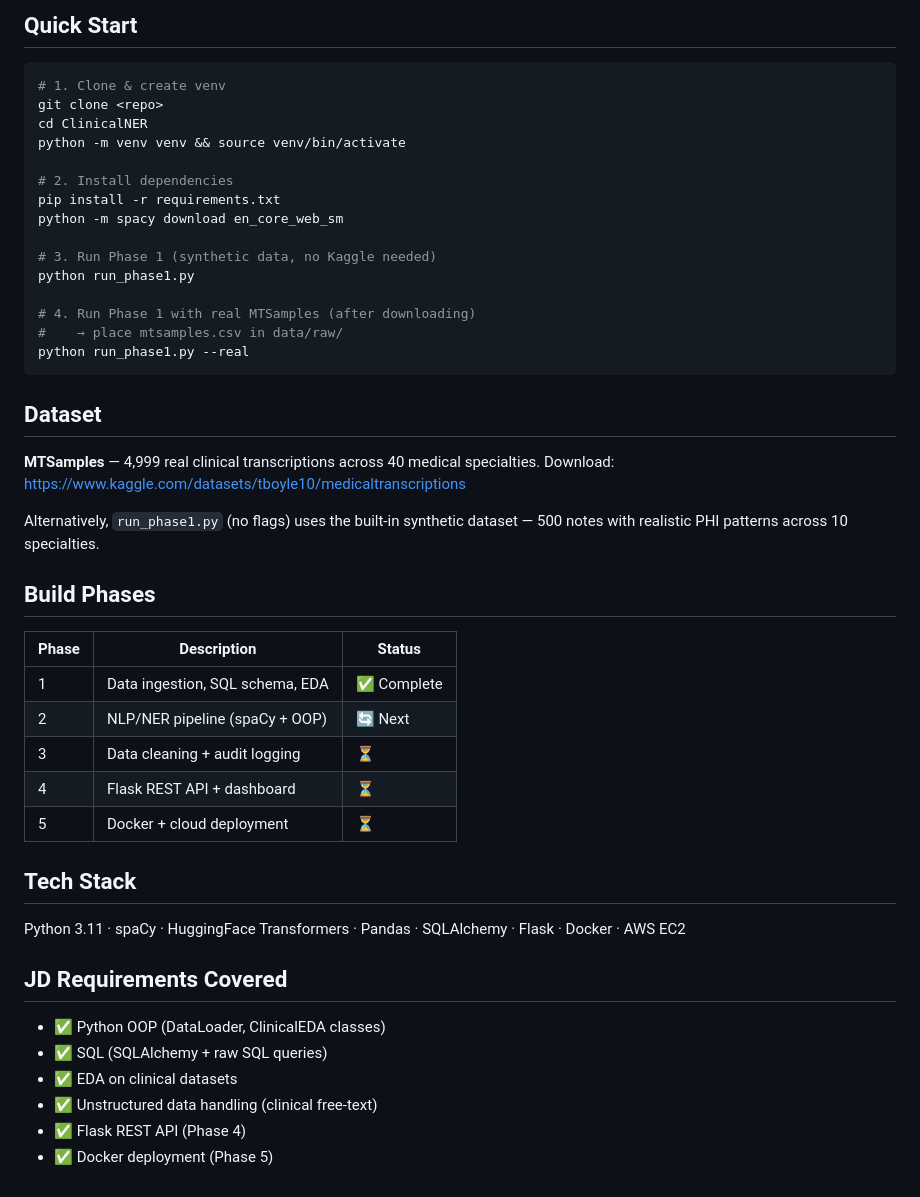
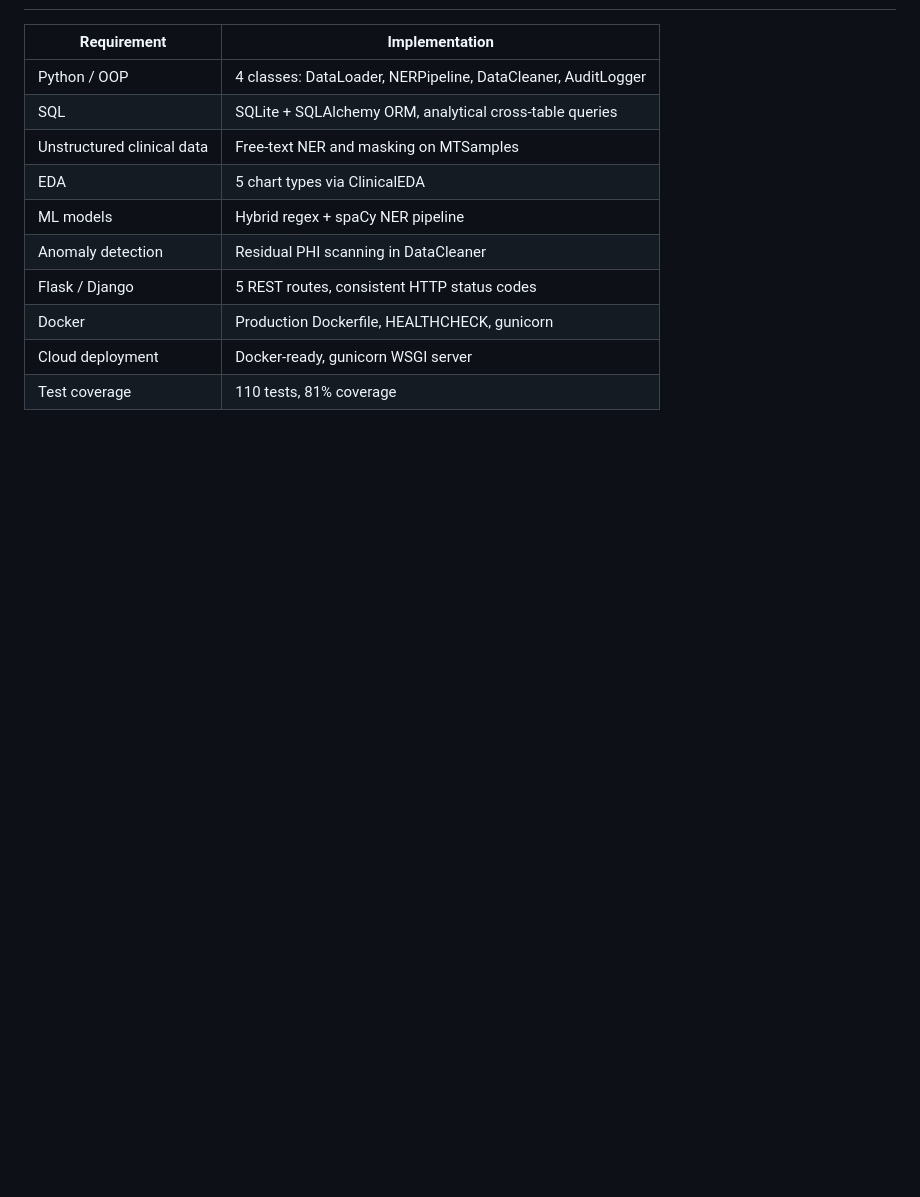
Before and after one commit to ansh-0069/ClinicalNER, a Markdown page: README.md, the part around one of its changes. GitHub-like rendering; blank space fills up the shorter version.

````diff
--- a/README.md
+++ b/README.md
@@ -164,49 +147,12 @@ run_phase3.py
-## Quick Start
-
-```bash
-# 1. Clone & create venv
-git clone <repo>
-cd ClinicalNER
-python -m venv venv && source venv/bin/activate
-
-# 2. Install dependencies
-pip install -r requirements.txt
-python -m spacy download en_core_web_sm
-
-# 3. Run Phase 1 (synthetic data, no Kaggle needed)
-python run_phase1.py
-
-# 4. Run Phase 1 with real MTSamples (after downloading)
-#    → place mtsamples.csv in data/raw/
-python run_phase1.py --real
-```
-
-## Dataset
-
-**MTSamples** — 4,999 real clinical transcriptions across 40 medical specialties.
-Download: https://www.kaggle.com/datasets/tboyle10/medicaltranscriptions
-
-Alternatively, `run_phase1.py` (no flags) uses the built-in synthetic dataset — 500 notes with realistic PHI patterns across 10 specialties.
-
-## Build Phases
-
-| Phase | Description | Status |
-|-------|-------------|--------|
-| 1 | Data ingestion, SQL schema, EDA | ✅ Complete |
-| 2 | NLP/NER pipeline (spaCy + OOP) | 🔄 Next |
-| 3 | Data cleaning + audit logging | ⏳ |
-| 4 | Flask REST API + dashboard | ⏳ |
-| 5 | Docker + cloud deployment | ⏳ |
-
-## Tech Stack
-
-Python 3.11 · spaCy · HuggingFace Transformers · Pandas · SQLAlchemy · Flask · Docker · AWS EC2
-
-## JD Requirements Covered
-
-- ✅ Python OOP (DataLoader, ClinicalEDA classes)
-- ✅ SQL (SQLAlchemy + raw SQL queries)
-- ✅ EDA on clinical datasets
-- ✅ Unstructured data handling (clinical free-text)
-- ✅ Flask REST API (Phase 4)
-- ✅ Docker deployment (Phase 5)
+| Requirement | Implementation |
+|---|---|
+| Python / OOP | 4 classes: DataLoader, NERPipeline, DataCleaner, AuditLogger |
+| SQL | SQLite + SQLAlchemy ORM, analytical cross-table queries |
+| Unstructured clinical data | Free-text NER and masking on MTSamples |
+| EDA | 5 chart types via ClinicalEDA |
+| ML models | Hybrid regex + spaCy NER pipeline |
+| Anomaly detection | Residual PHI scanning in DataCleaner |
+| Flask / Django | 5 REST routes, consistent HTTP status codes |
+| Docker | Production Dockerfile, HEALTHCHECK, gunicorn |
+| Cloud deployment | Docker-ready, gunicorn WSGI server |
+| Test coverage | 110 tests, 81% coverage |
````
Also changed, not shown: other parts of README.md (+70 -87 lines).
